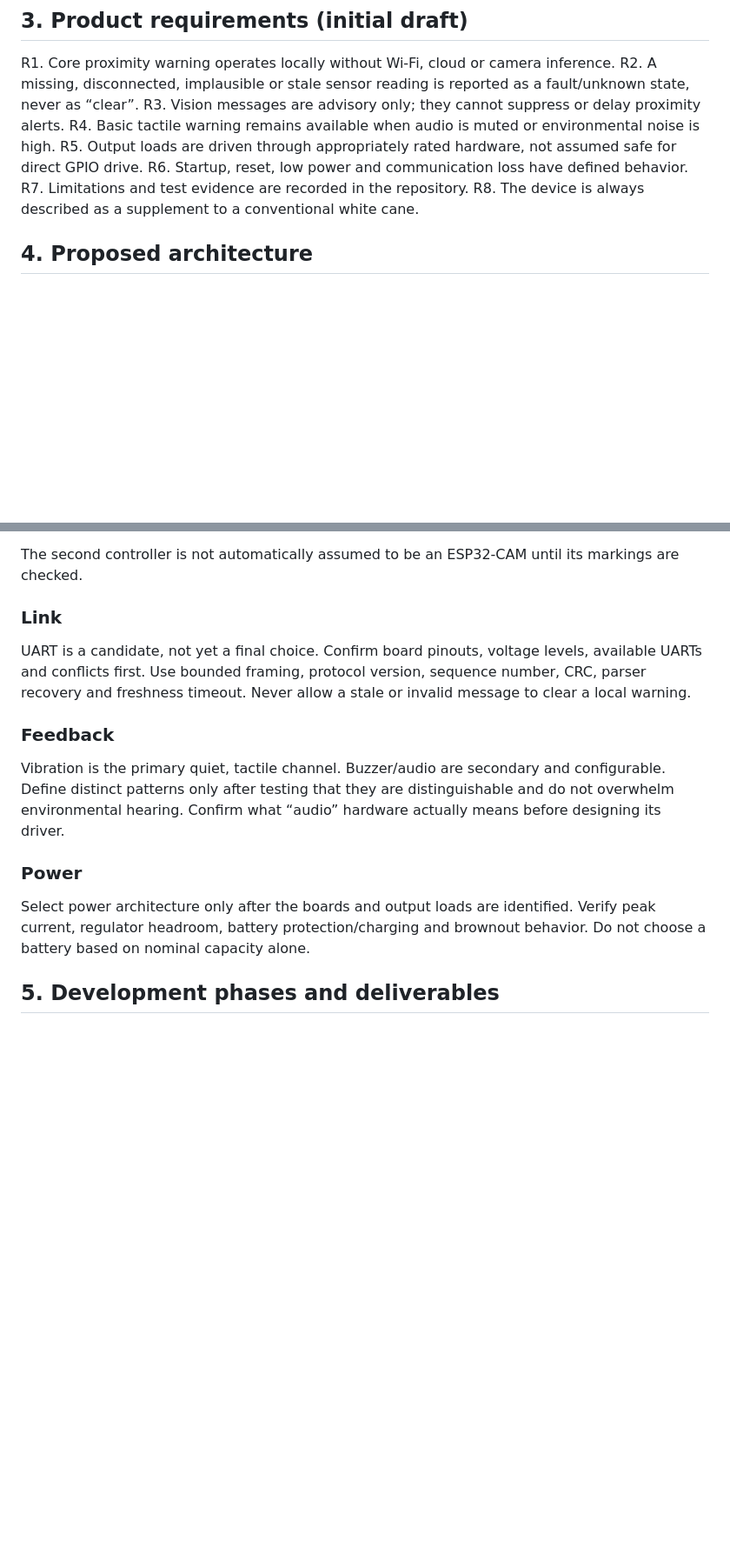
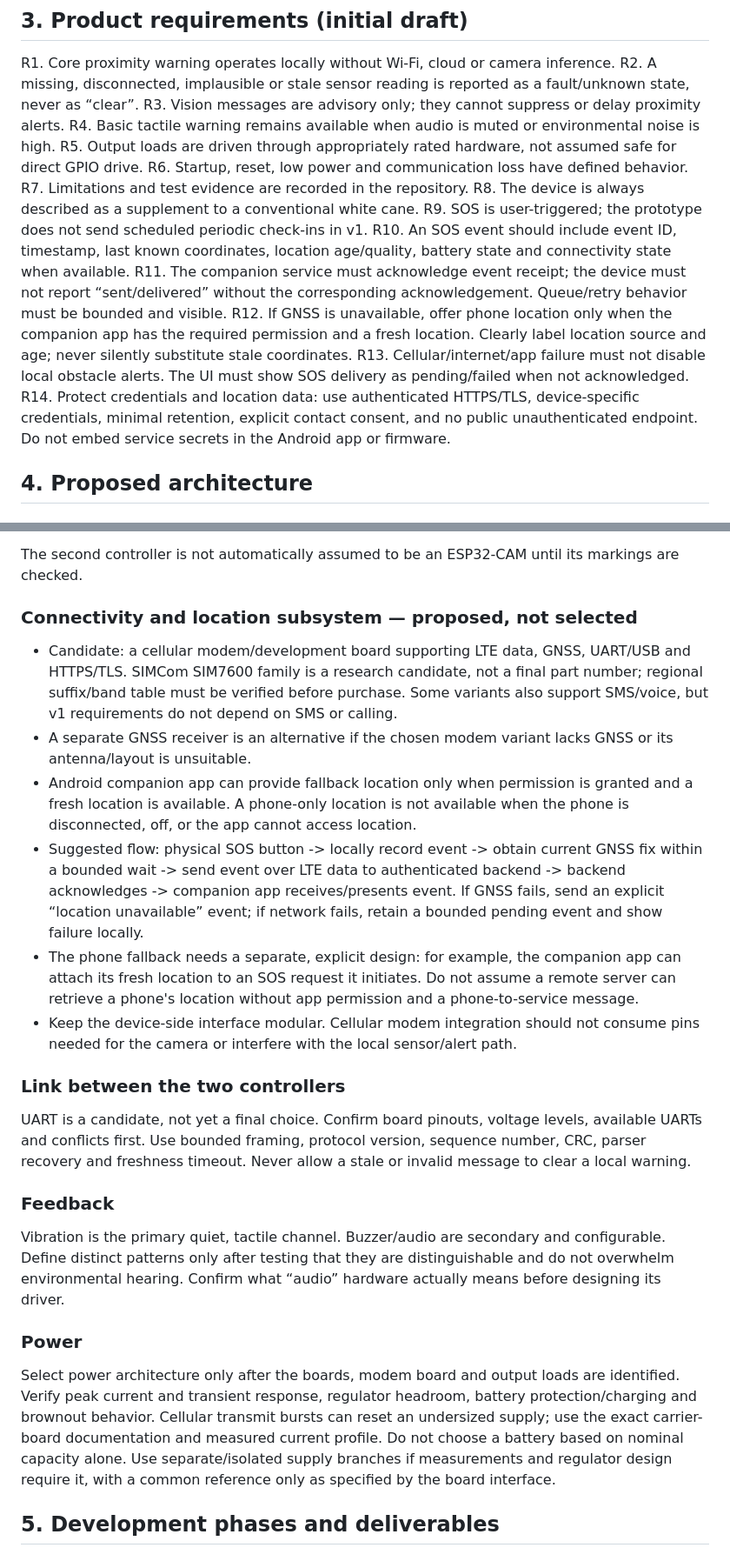
Before and after one commit to belaggouneseifeddine/SmartBlindStick, a Markdown page: docs/PROJECT_ROADMAP_AND_EXECUTION_METHOD.md, 2 parts joined by grey strips. Shown at 87% size. Rendered like a GitHub page; blank space fills up the shorter version.

```diff
--- a/docs/PROJECT_ROADMAP_AND_EXECUTION_METHOD.md
+++ b/docs/PROJECT_ROADMAP_AND_EXECUTION_METHOD.md
@@ -39,6 +43,12 @@ R5. Output loads are driven through appropriately rated hardware, not assumed sa
 R6. Startup, reset, low power and communication loss have defined behavior.
 R7. Limitations and test evidence are recorded in the repository.
 R8. The device is always described as a supplement to a conventional white cane.
+R9. SOS is user-triggered; the prototype does not send scheduled periodic check-ins in v1.
+R10. An SOS event should include event ID, timestamp, last known coordinates, location age/quality, battery state and connectivity state when available.
+R11. The companion service must acknowledge event receipt; the device must not report “sent/delivered” without the corresponding acknowledgement. Queue/retry behavior must be bounded and visible.
+R12. If GNSS is unavailable, offer phone location only when the companion app has the required permission and a fresh location. Clearly label location source and age; never silently substitute stale coordinates.
+R13. Cellular/internet/app failure must not disable local obstacle alerts. The UI must show SOS delivery as pending/failed when not acknowledged.
+R14. Protect credentials and location data: use authenticated HTTPS/TLS, device-specific credentials, minimal retention, explicit contact consent, and no public unauthenticated endpoint. Do not embed service secrets in the Android app or firmware.
 
 ## 4. Proposed architecture
 
@@ -61,14 +71,22 @@ Responsibilities:
 
 The second controller is not automatically assumed to be an ESP32-CAM until its markings are checked.
 
-### Link
+### Connectivity and location subsystem — proposed, not selected
+- Candidate: a cellular modem/development board supporting LTE data, GNSS, UART/USB and HTTPS/TLS. SIMCom SIM7600 family is a research candidate, not a final part number; regional suffix/band table must be verified before purchase. Some variants also support SMS/voice, but v1 requirements do not depend on SMS or calling.
+- A separate GNSS receiver is an alternative if the chosen modem variant lacks GNSS or its antenna/layout is unsuitable.
+- Android companion app can provide fallback location only when permission is granted and a fresh location is available. A phone-only location is not available when the phone is disconnected, off, or the app cannot access location.
+- Suggested flow: physical SOS button -> locally record event -> obtain current GNSS fix within a bounded wait -> send event over LTE data to authenticated backend -> backend acknowledges -> companion app receives/presents event. If GNSS fails, send an explicit “location unavailable” event; if network fails, retain a bounded pending event and show failure locally.
+- The phone fallback needs a separate, explicit design: for example, the companion app can attach its fresh location to an SOS request it initiates. Do not assume a remote server can retrieve a phone's location without app permission and a phone-to-service message.
+- Keep the device-side interface modular. Cellular modem integration should not consume pins needed for the camera or interfere with the local sensor/alert path.
+
+### Link between the two controllers
 UART is a candidate, not yet a final choice. Confirm board pinouts, voltage levels, available UARTs and conflicts first. Use bounded framing, protocol version, sequence number, CRC, parser recovery and freshness timeout. Never allow a stale or invalid message to clear a local warning.
 
 ### Feedback
 Vibration is the primary quiet, tactile channel. Buzzer/audio are secondary and configurable. Define distinct patterns only after testing that they are distinguishable and do not overwhelm environmental hearing. Confirm what “audio” hardware actually means before designing its driver.
 
 ### Power
-Select power architecture only after the boards and output loads are identified. Verify peak current, regulator headroom, battery protection/charging and brownout behavior. Do not choose a battery based on nominal capacity alone.
+Select power architecture only after the boards, modem board and output loads are identified. Verify peak current and transient response, regulator headroom, battery protection/charging and brownout behavior. Cellular transmit bursts can reset an undersized supply; use the exact carrier-board documentation and measured current profile. Do not choose a battery based on nominal capacity alone. Use separate/isolated supply branches if measurements and regulator design require it, with a common reference only as specified by the board interface.
 
 ## 5. Development phases and deliverables
 
```
Also changed, not shown: other parts of docs/PROJECT_ROADMAP_AND_EXECUTION_METHOD.md (+36 -11 lines).
